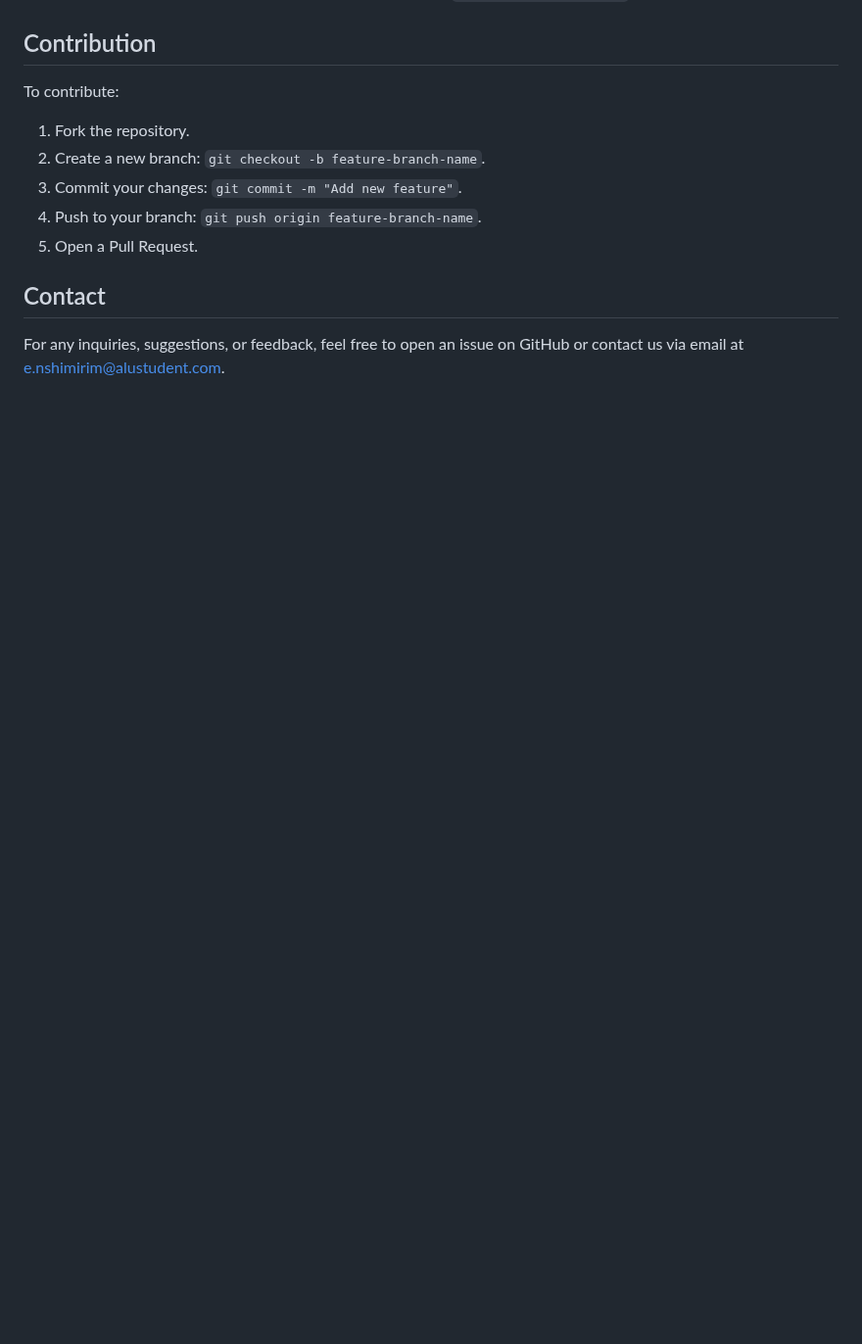
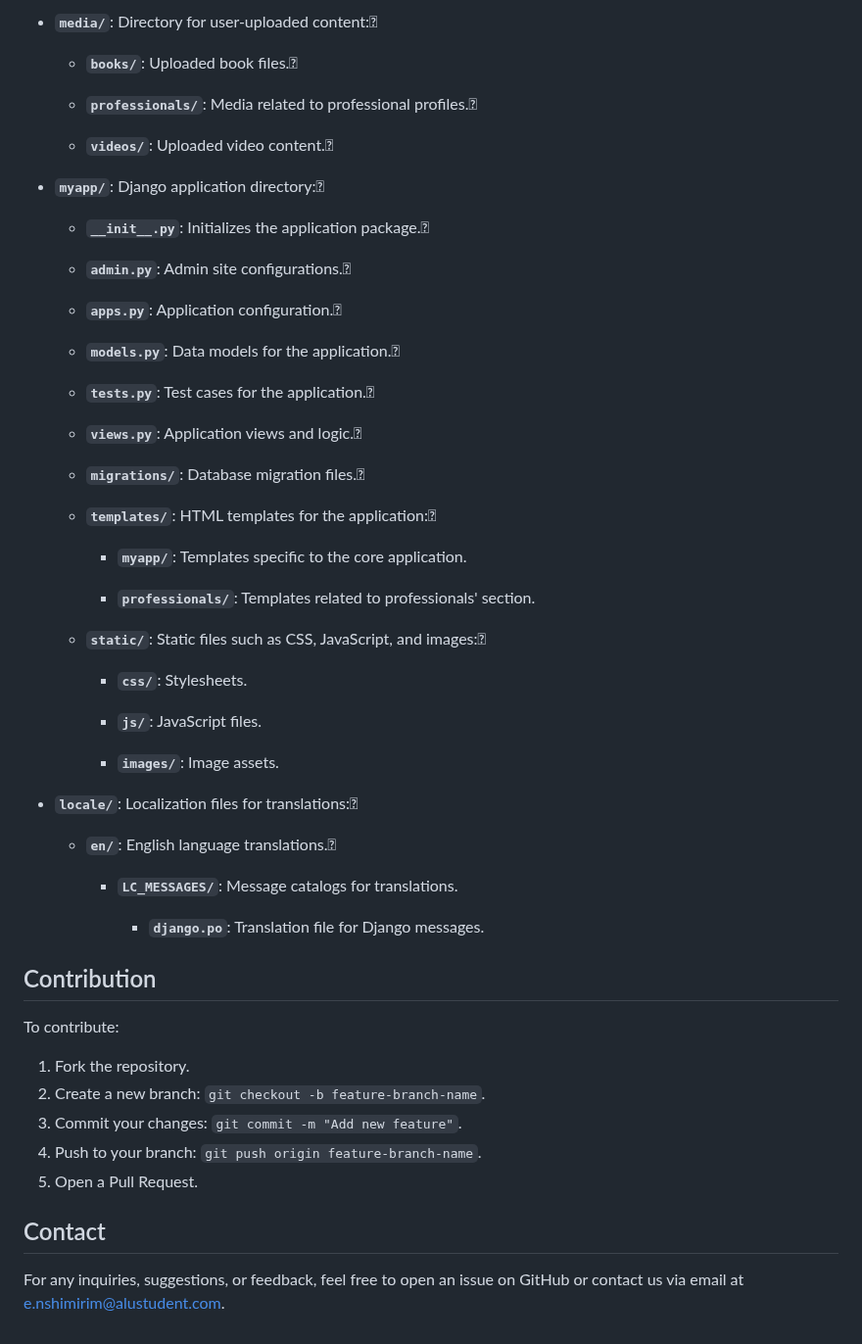
Before and after one commit to Ericanshimir/MindCare-Burundi, a Markdown page: README.md, the part around one of its changes. Shown at 98% size. Drawn GitHub-style; blank space fills up the shorter version.

```diff
--- a/README.md
+++ b/README.md
@@ -150,3 +229,49 @@ python manage.py createsuperuser
+- **`media/`**: Directory for user-uploaded content:
+
+  - **`books/`**: Uploaded book files.
+
+  - **`professionals/`**: Media related to professional profiles.
+
+  - **`videos/`**: Uploaded video content.
+
+- **`myapp/`**: Django application directory:
+
+  - **`__init__.py`**: Initializes the application package.
+
+  - **`admin.py`**: Admin site configurations.
+
+  - **`apps.py`**: Application configuration.
+
+  - **`models.py`**: Data models for the application.
+
+  - **`tests.py`**: Test cases for the application.
+
+  - **`views.py`**: Application views and logic.
+
+  - **`migrations/`**: Database migration files.
+
+  - **`templates/`**: HTML templates for the application:
+
+    - **`myapp/`**: Templates specific to the core application.
+
+    - **`professionals/`**: Templates related to professionals' section.
+
+  - **`static/`**: Static files such as CSS, JavaScript, and images:
+
+    - **`css/`**: Stylesheets.
+
+    - **`js/`**: JavaScript files.
+
+    - **`images/`**: Image assets.
+
+- **`locale/`**: Localization files for translations:
+
+  - **`en/`**: English language translations.
+
+    - **`LC_MESSAGES/`**: Message catalogs for translations.
+
+      - **`django.po`**: Translation file for Django messages.
+
 ## Contribution
 To contribute:
 1. Fork the repository.
```
Also changed, not shown: other parts of README.md (+79 -0 lines).
